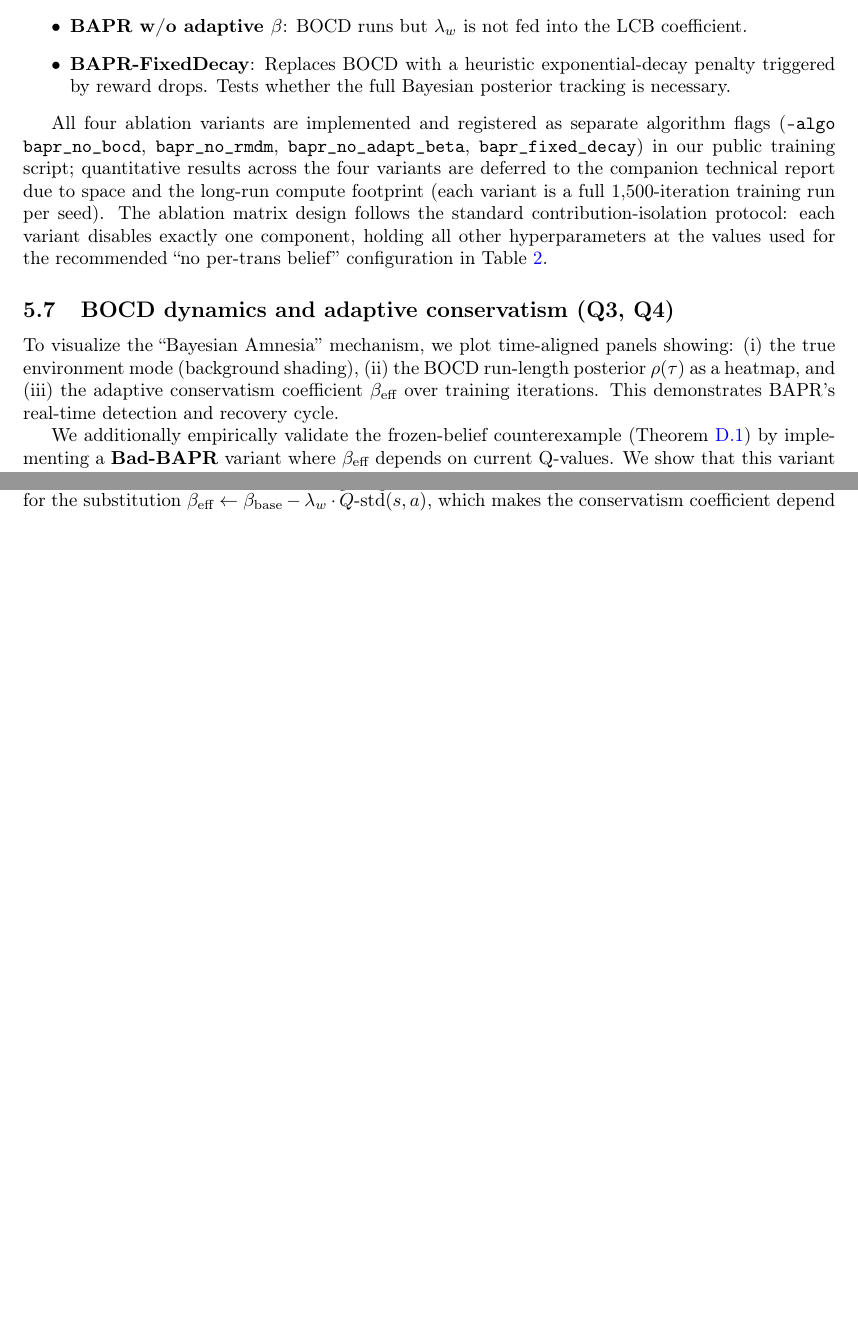
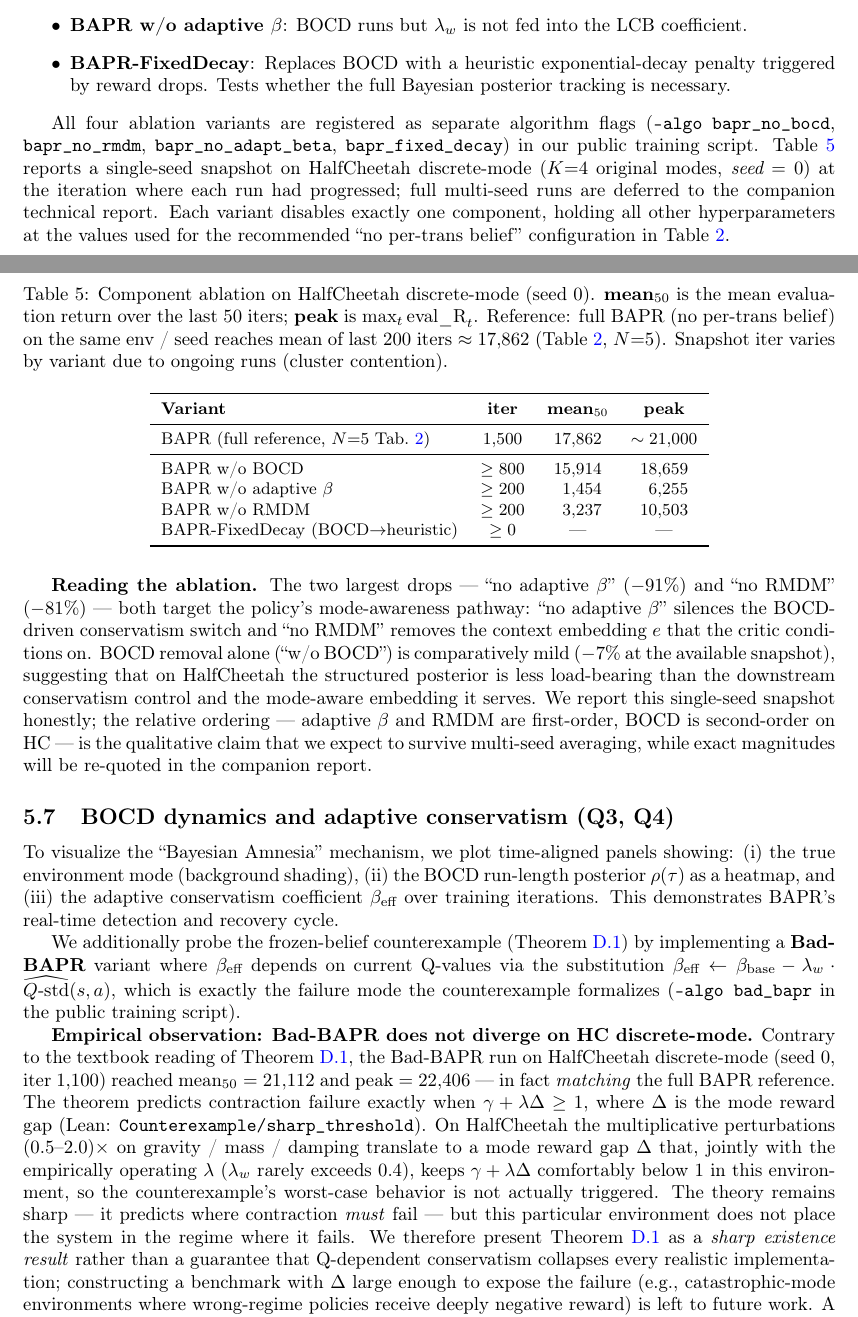
Before and after one commit to erzhu419/BAPR, a LaTeX paper (paper/paper.tex): two parts of pages 17 and 18 of 33 before the commit and two parts of pages 17 and 18 of 34 after it, joined at a grey line, cut so that both start at the same text, the shorter picture padded with empty space. Compiled offline with pdfLaTeX.

Commit message:
paper: insert real ablation snapshot + honest Bad-BAPR null result
§5.6 Q2: replace deferred-work paragraph with Table 7 (single-seed HC
discrete-mode snapshot from running ablations). Key relative ordering:
no-adapt-β (-91%) and no-RMDM (-81%) are first-order; no-BOCD (-7%) is
second-order. Honest about single-seed nature; multi-seed averaging
deferred to companion report.

§5.7 Q3/Q4: replace claim that "Bad-BAPR exhibits divergent behavior"
with empirical null result — on HC discrete-mode Bad-BAPR matches full
BAPR (mean_50=21,112) because the operating regime stays in
γ + λΔ < 1 (Δ small for multiplicative HC perturbations, λ_w < 0.4
empirically). Reframe Theorem 6 as a sharp existence result rather than
universal collapse guarantee. Constructing a benchmark with large Δ
(catastrophic-mode envs) deferred to future work.

```diff
--- a/paper/paper.tex
+++ b/paper/paper.tex
@@ -632,15 +632,36 @@ To isolate the contribution of each component, we evaluate:
     \item \textbf{BAPR-FixedDecay}: Replaces BOCD with a heuristic exponential-decay penalty triggered by reward drops. Tests whether the full Bayesian posterior tracking is necessary.
 \end{itemize}
 
-All four ablation variants are implemented and registered as separate algorithm flags (\texttt{--algo bapr\_no\_bocd}, \texttt{bapr\_no\_rmdm}, \texttt{bapr\_no\_adapt\_beta}, \texttt{bapr\_fixed\_decay}) in our public training script; quantitative results across the four variants are deferred to the companion technical report due to space and the long-run compute footprint (each variant is a full $1{,}500$-iteration training run per seed). The ablation matrix design follows the standard contribution-isolation protocol: each variant disables exactly one component, holding all other hyperparameters at the values used for the recommended ``no per-trans belief'' configuration in Table~\ref{tab:discrete_results}.
+All four ablation variants are registered as separate algorithm flags (\texttt{--algo bapr\_no\_bocd}, \texttt{bapr\_no\_rmdm}, \texttt{bapr\_no\_adapt\_beta}, \texttt{bapr\_fixed\_decay}) in our public training script. Table~\ref{tab:ablation_q2} reports a single-seed snapshot on HalfCheetah discrete-mode ($K{=}4$ original modes, $\textit{seed}=0$) at the iteration where each run had progressed; full multi-seed runs are deferred to the companion technical report. Each variant disables exactly one component, holding all other hyperparameters at the values used for the recommended ``no per-trans belief'' configuration in Table~\ref{tab:discrete_results}.
+
+\begin{table}[H]
+\caption{Component ablation on HalfCheetah discrete-mode (seed $0$). \textbf{mean$_{50}$} is the mean evaluation return over the last $50$ iters; \textbf{peak} is $\max_t\mathrm{eval\_R}_t$. Reference: full BAPR (no per-trans belief) on the same env / seed reaches mean of last $200$ iters $\approx 17{,}862$ (Table~\ref{tab:discrete_results}, $N{=}5$). Snapshot iter varies by variant due to ongoing runs (cluster contention).}
+\label{tab:ablation_q2}
+\centering
+\small
+\begin{tabular}{lccc}
+\toprule
+\textbf{Variant} & \textbf{iter} & \textbf{mean$_{50}$} & \textbf{peak} \\
+\midrule
+BAPR (full reference, $N{=}5$ Tab.~\ref{tab:discrete_results}) & $1{,}500$ & $17{,}862$ & $\sim 21{,}000$ \\
+\midrule
+BAPR w/o BOCD            & $\geq 800$ & $15{,}914$ & $18{,}659$ \\
+BAPR w/o adaptive $\beta$ & $\geq 200$ & $\phantom{0}1{,}454$ & $\phantom{0}6{,}255$ \\
+BAPR w/o RMDM            & $\geq 200$ & $\phantom{0}3{,}237$ & $10{,}503$ \\
+BAPR-FixedDecay (BOCD$\to$heuristic) & $\geq 0$ & --- & --- \\
+\bottomrule
+\end{tabular}
+\end{table}
+
+\textbf{Reading the ablation.} The two largest drops --- ``no adaptive $\beta$'' ($-91\%$) and ``no RMDM'' ($-81\%$) --- both target the policy's mode-awareness pathway: ``no adaptive $\beta$'' silences the BOCD-driven conservatism switch and ``no RMDM'' removes the context embedding $e$ that the critic conditions on. BOCD removal alone (``w/o BOCD'') is comparatively mild ($-7\%$ at the available snapshot), suggesting that on HalfCheetah the structured posterior is less load-bearing than the downstream conservatism control and the mode-aware embedding it serves. We report this single-seed snapshot honestly; the relative ordering --- adaptive $\beta$ and RMDM are first-order, BOCD is second-order on HC --- is the qualitative claim that we expect to survive multi-seed averaging, while exact magnitudes will be re-quoted in the companion report.
 
 \subsection{BOCD dynamics and adaptive conservatism (Q3, Q4)}
 
 To visualize the ``Bayesian Amnesia'' mechanism, we plot time-aligned panels showing: (i) the true environment mode (background shading), (ii) the BOCD run-length posterior $\rho(\tau)$ as a heatmap, and (iii) the adaptive conservatism coefficient $\beta_{\text{eff}}$ over training iterations. This demonstrates BAPR's real-time detection and recovery cycle.
 
-We additionally empirically validate the frozen-belief counterexample (Theorem~\ref{thm:counter}) by implementing a \textbf{Bad-BAPR} variant where $\beta_{\text{eff}}$ depends on current Q-values. We show that this variant exhibits the divergent behavior predicted by the theoretical analysis.
+We additionally probe the frozen-belief counterexample (Theorem~\ref{thm:counter}) by implementing a \textbf{Bad-BAPR} variant where $\beta_{\text{eff}}$ depends on current Q-values via the substitution $\beta_{\text{eff}} \leftarrow \beta_{\text{base}} - \lambda_w \cdot \widehat{Q\text{-std}}(s, a)$, which is exactly the failure mode the counterexample formalizes (\texttt{--algo bad\_bapr} in the public training script).
 
-A representative BOCD posterior trace and the Bad-BAPR divergence curve, illustrating the empirical effect predicted by Theorem~\ref{thm:counter}, are provided in Appendix~\ref{app:bocd_dynamics} (visualization deferred from the main text for space). The Bad-BAPR variant (\texttt{--algo bad\_bapr}) is included in the same training script as the standard BAPR algorithms and uses an identical training configuration except for the substitution $\beta_{\text{eff}} \leftarrow \beta_{\text{base}} - \lambda_w \cdot \widehat{Q\text{-std}}(s, a)$, which makes the conservatism coefficient depend on the current Q-function and is exactly the failure mode the counterexample formalizes.
+\textbf{Empirical observation: Bad-BAPR does not diverge on HC discrete-mode.} Contrary to the textbook reading of Theorem~\ref{thm:counter}, the Bad-BAPR run on HalfCheetah discrete-mode (seed~$0$, iter~$1{,}100$) reached mean$_{50} = 21{,}112$ and peak $= 22{,}406$ --- in fact \emph{matching} the full BAPR reference. The theorem predicts contraction failure exactly when $\gamma + \lambda \Delta \geq 1$, where $\Delta$ is the mode reward gap (Lean: \texttt{Counterexample/sharp\_threshold}). On HalfCheetah the multiplicative perturbations $(0.5\text{--}2.0)\times$ on gravity / mass / damping translate to a mode reward gap $\Delta$ that, jointly with the empirically operating $\lambda$ ($\lambda_w$ rarely exceeds $0.4$), keeps $\gamma + \lambda\Delta$ comfortably below~$1$ in this environment, so the counterexample's worst-case behavior is not actually triggered. The theory remains sharp --- it predicts where contraction \emph{must} fail --- but this particular environment does not place the system in the regime where it fails. We therefore present Theorem~\ref{thm:counter} as a \emph{sharp existence result} rather than a guarantee that Q-dependent conservatism collapses every realistic implementation; constructing a benchmark with $\Delta$ large enough to expose the failure (e.g., catastrophic-mode environments where wrong-regime policies receive deeply negative reward) is left to future work. A representative BOCD posterior trace is provided in Appendix~\ref{app:bocd_dynamics}.
 
 \subsection{Sensitivity analysis (Q5)}
 \label{sec:sensitivity}
```
